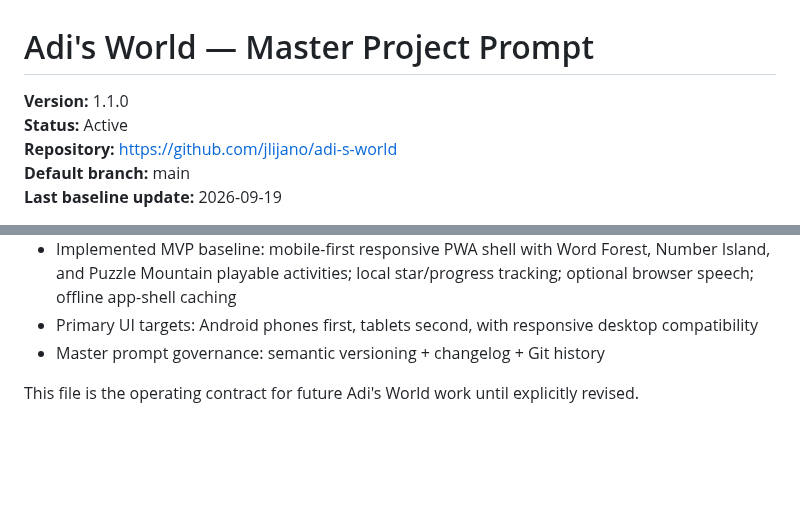
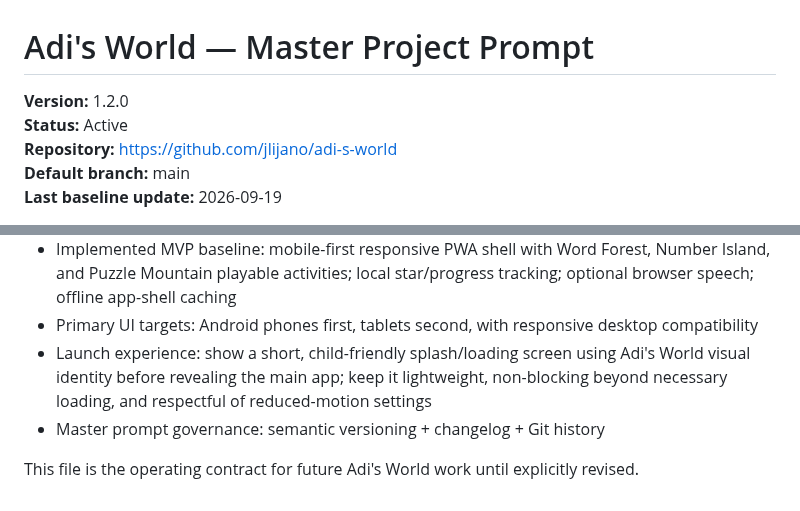
Before and after one commit to jlijano/adi-s-world, a Markdown page: PROJECT_MASTER_PROMPT.md, 2 parts joined by grey strips. Drawn GitHub-style; blank space fills up the shorter version.

Commit message:
docs: update master prompt to v1.2.0

```diff
--- a/PROJECT_MASTER_PROMPT.md
+++ b/PROJECT_MASTER_PROMPT.md
@@ -1,6 +1,6 @@
 # Adi's World — Master Project Prompt
 
-**Version:** 1.1.0
+**Version:** 1.2.0
 **Status:** Active
 **Repository:** https://github.com/jlijano/adi-s-world
 **Default branch:** main
@@ -718,6 +718,7 @@ Current canonical project foundation:
 - Initial MVP direction: World Map + Word Forest + Number Island + Puzzle Mountain
 - Implemented MVP baseline: mobile-first responsive PWA shell with Word Forest, Number Island, and Puzzle Mountain playable activities; local star/progress tracking; optional browser speech; offline app-shell caching
 - Primary UI targets: Android phones first, tablets second, with responsive desktop compatibility
+- Launch experience: show a short, child-friendly splash/loading screen using Adi's World visual identity before revealing the main app; keep it lightweight, non-blocking beyond necessary loading, and respectful of reduced-motion settings
 - Master prompt governance: semantic versioning + changelog + Git history
 
 This file is the operating contract for future Adi's World work until explicitly revised.
```
